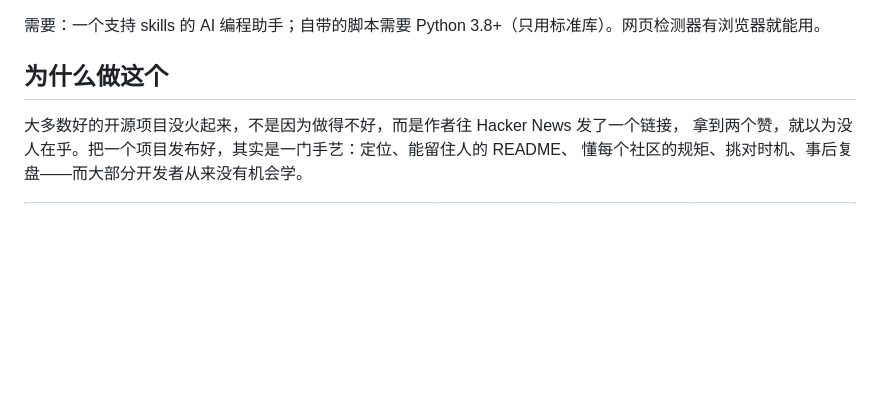
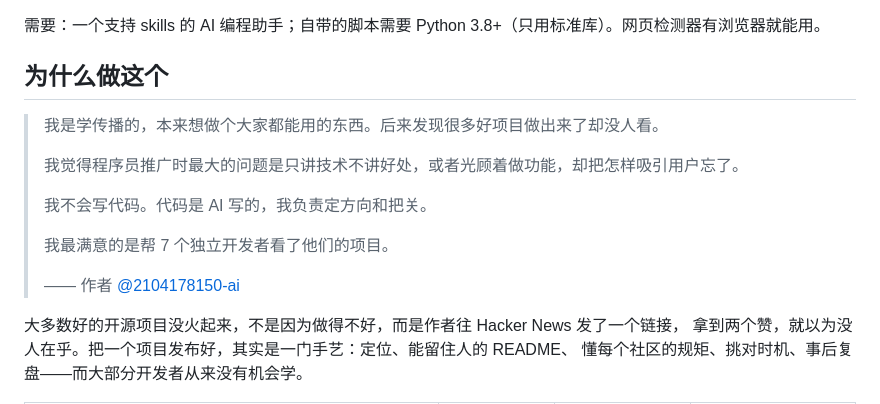
Before and after one commit to 2104178150-ai/megaphone, a Markdown page: README.zh-CN.md, the part around the change. GitHub-like rendering; blank space fills up the shorter version.

```diff
--- a/README.zh-CN.md
+++ b/README.zh-CN.md
@@ -39,6 +39,16 @@ claude plugin install megaphone@megaphone
 需要：一个支持 skills 的 AI 编程助手；自带的脚本需要 Python 3.8+（只用标准库）。网页检测器有浏览器就能用。
 
 ## 为什么做这个
+
+> 我是学传播的，本来想做个大家都能用的东西。后来发现很多好项目做出来了却没人看。
+>
+> 我觉得程序员推广时最大的问题是只讲技术不讲好处，或者光顾着做功能，却把怎样吸引用户忘了。
+>
+> 我不会写代码。代码是 AI 写的，我负责定方向和把关。
+>
+> 我最满意的是帮 7 个独立开发者看了他们的项目。
+>
+> —— 作者 [@2104178150-ai](https://github.com/2104178150-ai)
 
 大多数好的开源项目没火起来，不是因为做得不好，而是作者往 Hacker News 发了一个链接，
 拿到两个赞，就以为没人在乎。把一个项目发布好，其实是一门手艺：定位、能留住人的 README、
```
Also changed, not shown: README.md (+13 -0 lines).
